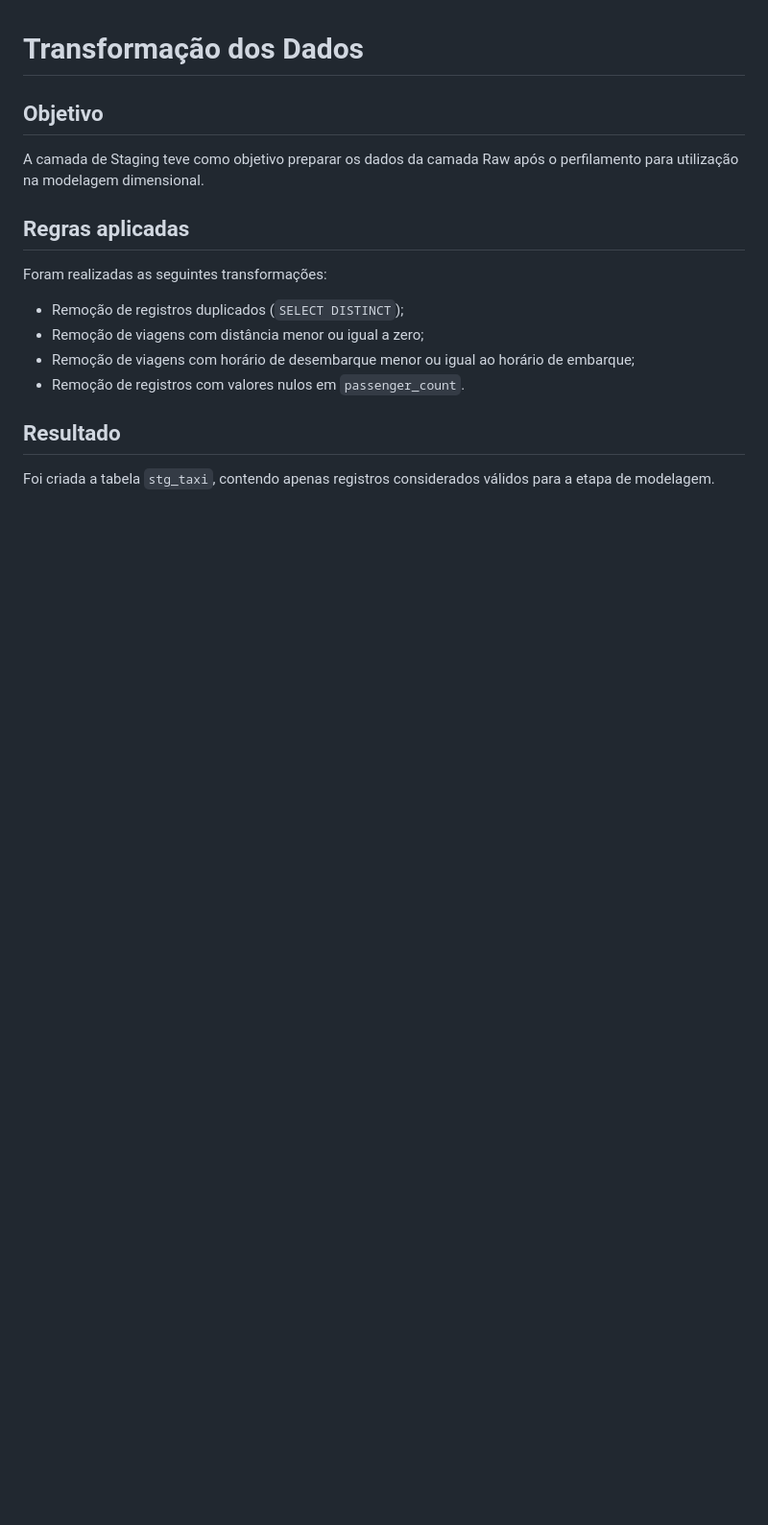
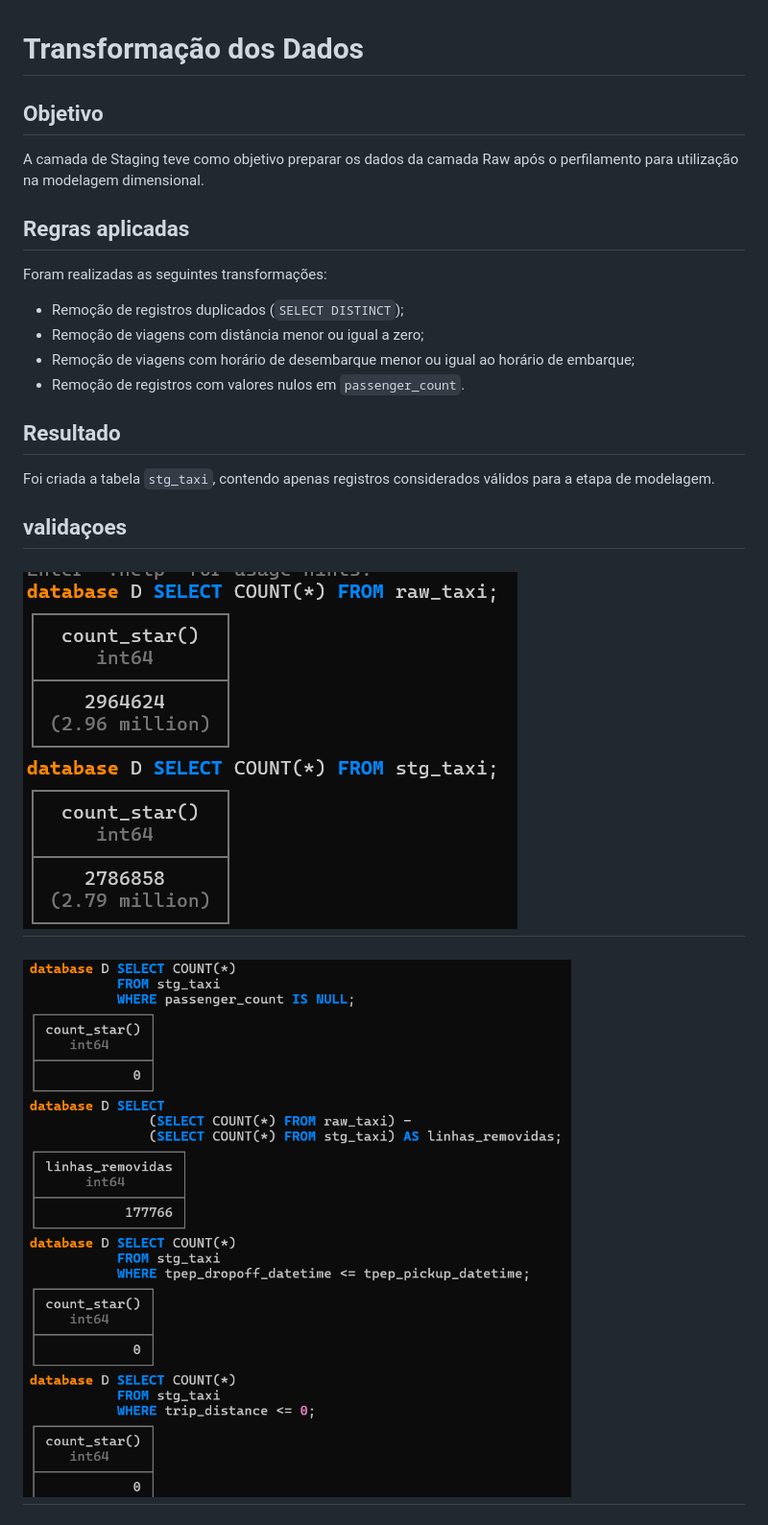
Before and after one commit to JohnnyFRL/led_taxi_elt, a Markdown page: docs/staging.md, the part around the change. Shown at 96% size. Rendered like a GitHub page; pictures changed too: docs/images/validacao2.png (added), docs/images/validacaostgtaxi.png (added); blank space fills up the shorter version.

Commit message:
feature: imagens nova

```diff
--- a/docs/staging.md
+++ b/docs/staging.md
@@ -16,3 +16,10 @@ Foram realizadas as seguintes transformações:
 ## Resultado
 
 Foi criada a tabela `stg_taxi`, contendo apenas registros considerados válidos para a etapa de modelagem.
+
+## validaçoes
+
+![validacao1](images/validacaostgtaxi.png)
+---
+![validacaodois](images/validacao2.png)
+---
```
